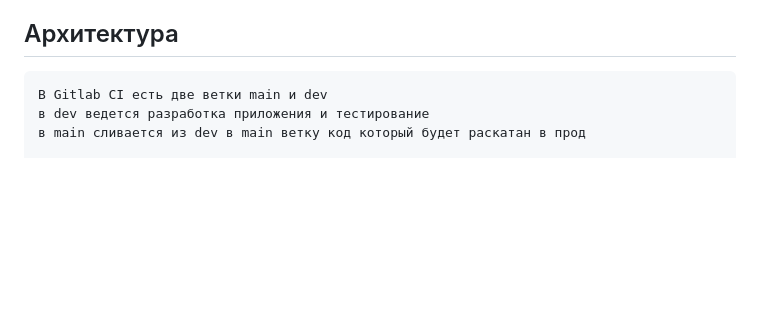
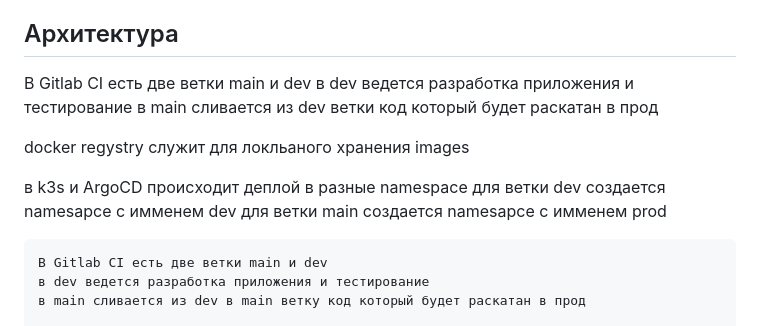
Before and after one commit to Senchenko-Dev/Helm-Flask-ArgoCD, a Markdown page: README.md, the part around the change. Drawn GitHub-style; blank space fills up the shorter version.

````diff
--- a/README.md
+++ b/README.md
@@ -10,6 +10,16 @@
 3. k3s-ArgoCD
 
 ## Архитектура
+
+В Gitlab CI есть две ветки main и dev
+в dev ведется разработка приложения и тестирование
+в main сливается из dev ветки код который будет раскатан в прод
+
+docker regystry служит для локльаного хранения images
+
+в k3s и ArgoCD проиcходит деплой в разные namespace
+для ветки dev создается namesapce с имменем dev
+для ветки main создается  namesapce с имменем prod
 
 ```
 В Gitlab CI есть две ветки main и dev
````
